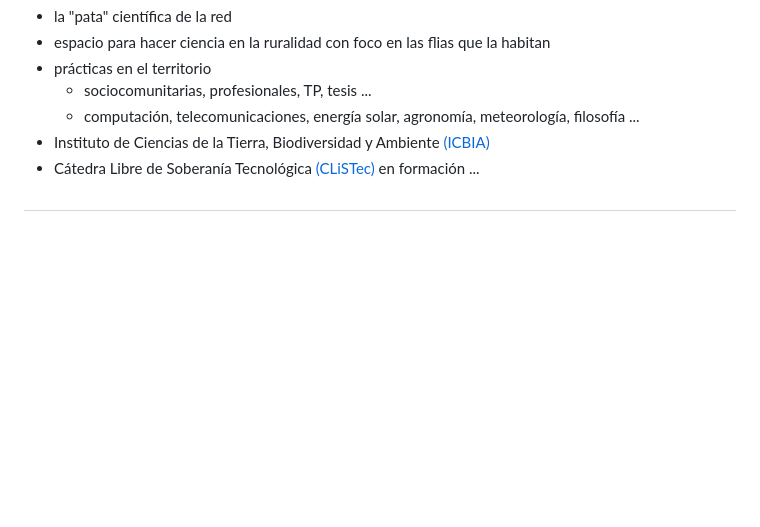
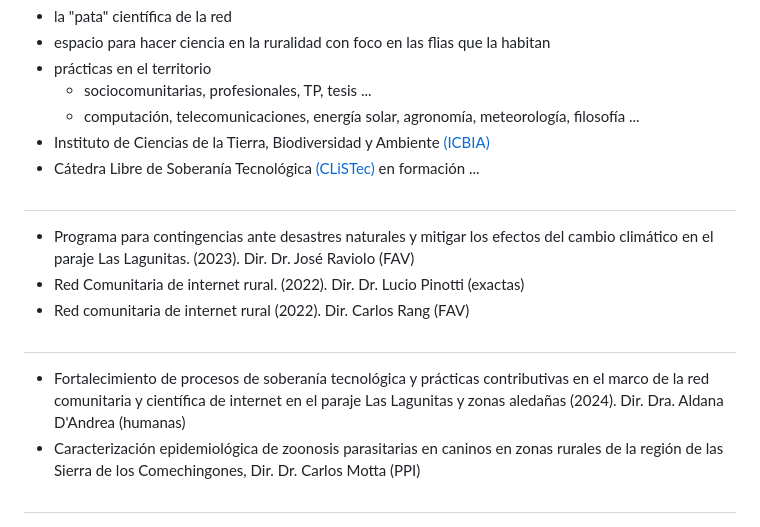
Before and after one commit to dbellomo/LLRCC, a Markdown page: ICBIA_09-04-25/index.md, the part around the change. Drawn GitHub-style; blank space fills up the shorter version.

Commit message:
update presentación ICBIA

```diff
--- a/ICBIA_09-04-25/index.md
+++ b/ICBIA_09-04-25/index.md
@@ -228,6 +228,21 @@ Walter, Fabian, Joaquin, Noelia, Martina, Franco, Martin, Luciana, Gladys, Gonza
 
 #
 
+- Programa para contingencias ante desastres naturales y mitigar los efectos del cambio climático en el paraje Las Lagunitas. (2023). Dir. Dr. José Raviolo (FAV)
+- Red Comunitaria de internet rural. (2022). Dir. Dr. Lucio Pinotti (exactas)
+- Red comunitaria de internet rural (2022). Dir. Carlos Rang (FAV)
+
+
+
+#
+
+- Fortalecimiento de procesos de soberanía tecnológica y prácticas contributivas en el marco de la red comunitaria y científica de internet en el paraje Las Lagunitas y zonas aledañas (2024). Dir. Dra. Aldana D'Andrea (humanas)
+- Caracterización epidemiológica de zoonosis parasitarias en caninos en zonas rurales de la región de las Sierra de los Comechingones, Dir. Dr. Carlos Motta (PPI)
+
+
+
+#
+
 ![](img/PPS_gianni.png)
 
 
```
